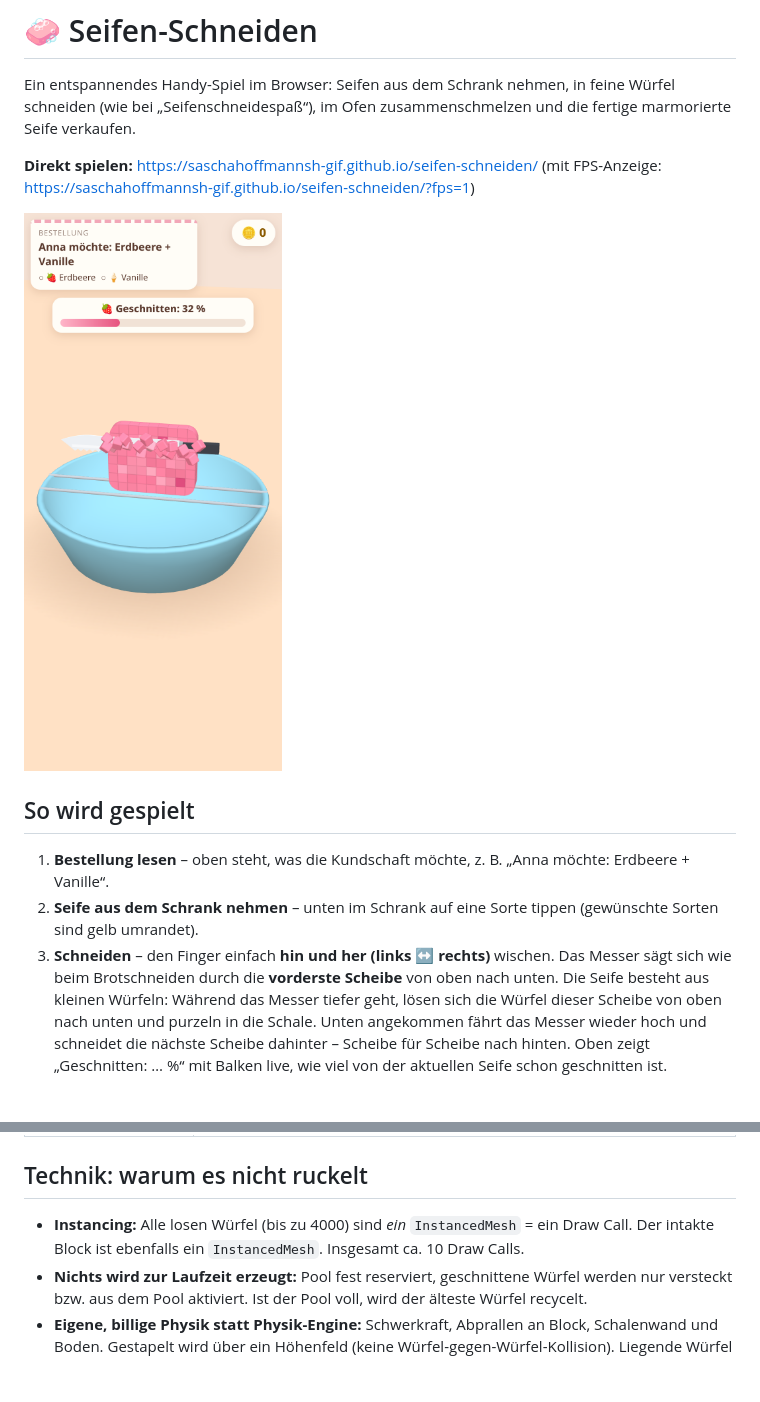
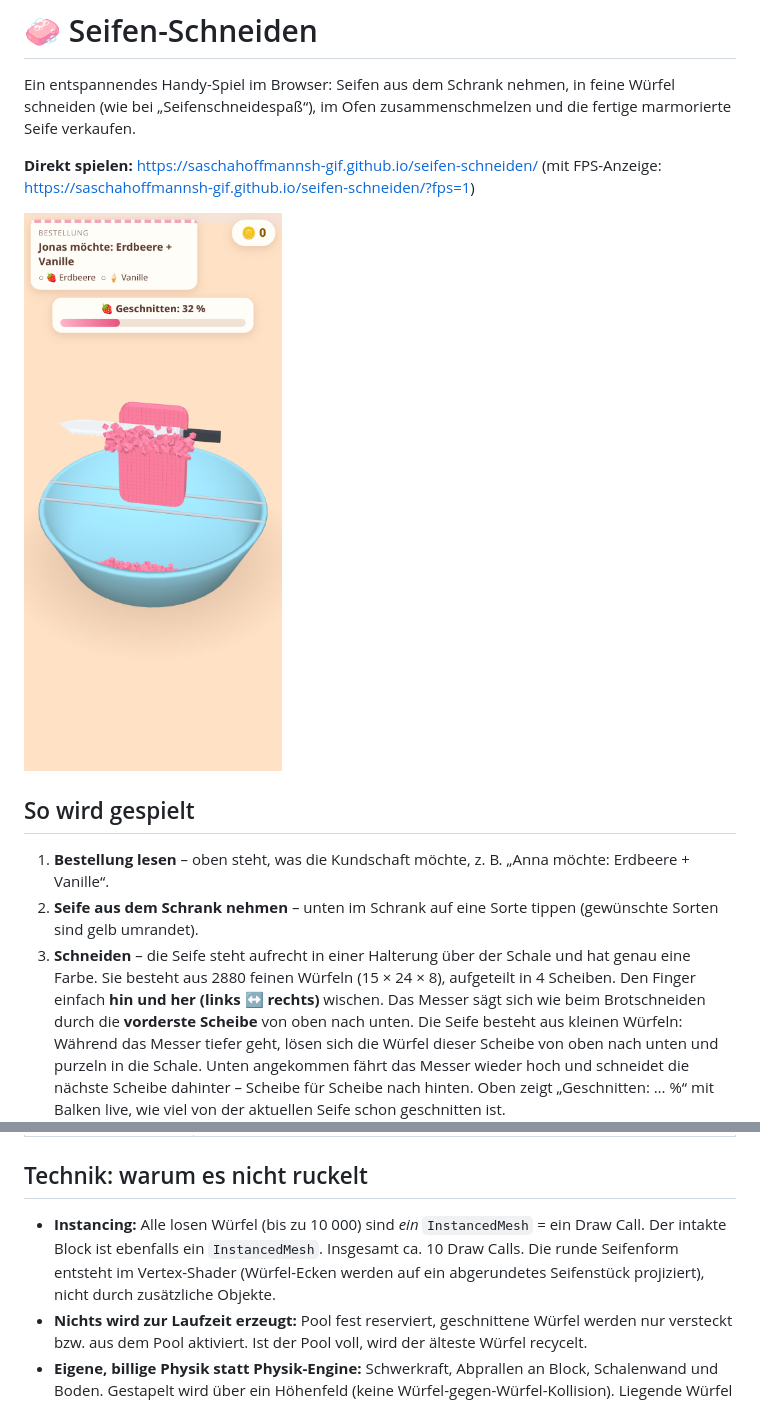
Before and after one commit to saschahoffmannsh-gif/seifen-schneiden, a Markdown page: README.md, 2 parts joined by grey strips. Drawn GitHub-style; pictures changed too: docs/screenshot-schneiden.png; blank space fills up the shorter version.

Commit message:
Seife aufrecht, feiner geschnitten (2880 Würfel, 4 Scheiben), nur eine Farbe pro Seife

```diff
--- a/README.md
+++ b/README.md
@@ -12,7 +12,8 @@ Ein entspannendes Handy-Spiel im Browser: Seifen aus dem Schrank nehmen, in fein
 
 1. **Bestellung lesen** – oben steht, was die Kundschaft möchte, z. B. „Anna möchte: Erdbeere + Vanille“.
 2. **Seife aus dem Schrank nehmen** – unten im Schrank auf eine Sorte tippen (gewünschte Sorten sind gelb umrandet).
-3. **Schneiden** – den Finger einfach **hin und her (links ↔ rechts)** wischen. Das Messer sägt
+3. **Schneiden** – die Seife steht aufrecht in einer Halterung über der Schale und hat genau eine Farbe.
+   Sie besteht aus 2880 feinen Würfeln (15 × 24 × 8), aufgeteilt in 4 Scheiben. Den Finger einfach **hin und her (links ↔ rechts)** wischen. Das Messer sägt
    sich wie beim Brotschneiden durch die **vorderste Scheibe** von oben nach unten. Die Seife
    besteht aus kleinen Würfeln: Während das Messer tiefer geht, lösen sich die Würfel dieser
    Scheibe von oben nach unten und purzeln in die Schale. Unten angekommen fährt das Messer
@@ -59,8 +60,8 @@ Bei jedem Push auf `main` baut eine GitHub Action das Spiel und veröffentlicht
 
 ## Technik: warum es nicht ruckelt
 
-- **Instancing:** Alle losen Würfel (bis zu 4000) sind *ein* `InstancedMesh` = ein Draw Call.
-  Der intakte Block ist ebenfalls ein `InstancedMesh`. Insgesamt ca. 10 Draw Calls.
+- **Instancing:** Alle losen Würfel (bis zu 10 000) sind *ein* `InstancedMesh` = ein Draw Call.
+  Der intakte Block ist ebenfalls ein `InstancedMesh`. Insgesamt ca. 10 Draw Calls. Die runde Seifenform entsteht im Vertex-Shader (Würfel-Ecken werden auf ein abgerundetes Seifenstück projiziert), nicht durch zusätzliche Objekte.
 - **Nichts wird zur Laufzeit erzeugt:** Pool fest reserviert, geschnittene Würfel werden nur
   versteckt bzw. aus dem Pool aktiviert. Ist der Pool voll, wird der älteste Würfel recycelt.
 - **Eigene, billige Physik statt Physik-Engine:** Schwerkraft, Abprallen an Block, Schalenwand
```
Also changed, not shown: 8 other files.
